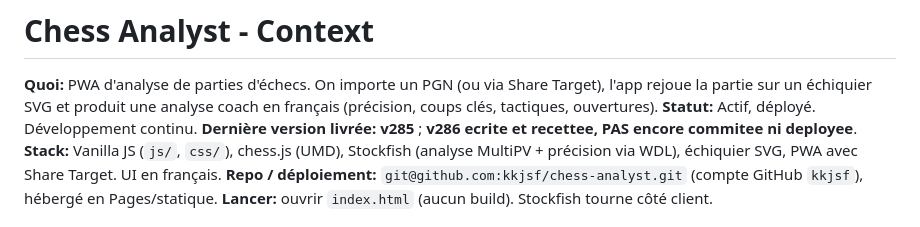
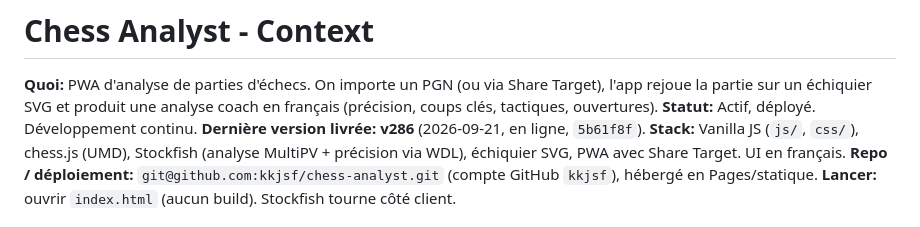
Before and after one commit to kkjsf/chess-analyst, a Markdown page: CONTEXT.md, the part around the change. Drawn GitHub-style.

Commit message:
doc: v286 en ligne
Co-Authored-By: Claude Opus 5 <noreply@anthropic.com>

```diff
--- a/CONTEXT.md
+++ b/CONTEXT.md
@@ -1,7 +1,7 @@
 # Chess Analyst - Context
 
 **Quoi:** PWA d'analyse de parties d'échecs. On importe un PGN (ou via Share Target), l'app rejoue la partie sur un échiquier SVG et produit une analyse coach en français (précision, coups clés, tactiques, ouvertures).
-**Statut:** Actif, déployé. Développement continu. **Dernière version livrée: v285** ; **v286 ecrite et recettee, PAS encore commitee ni deployee**.
+**Statut:** Actif, déployé. Développement continu. **Dernière version livrée: v286** (2026-09-21, en ligne, `5b61f8f`).
 **Stack:** Vanilla JS (`js/`, `css/`), chess.js (UMD), Stockfish (analyse MultiPV + précision via WDL), échiquier SVG, PWA avec Share Target. UI en français.
 **Repo / déploiement:** `git@github.com:kkjsf/chess-analyst.git` (compte GitHub `kkjsf`), hébergé en Pages/statique.
 **Lancer:** ouvrir `index.html` (aucun build). Stockfish tourne côté client.
```
